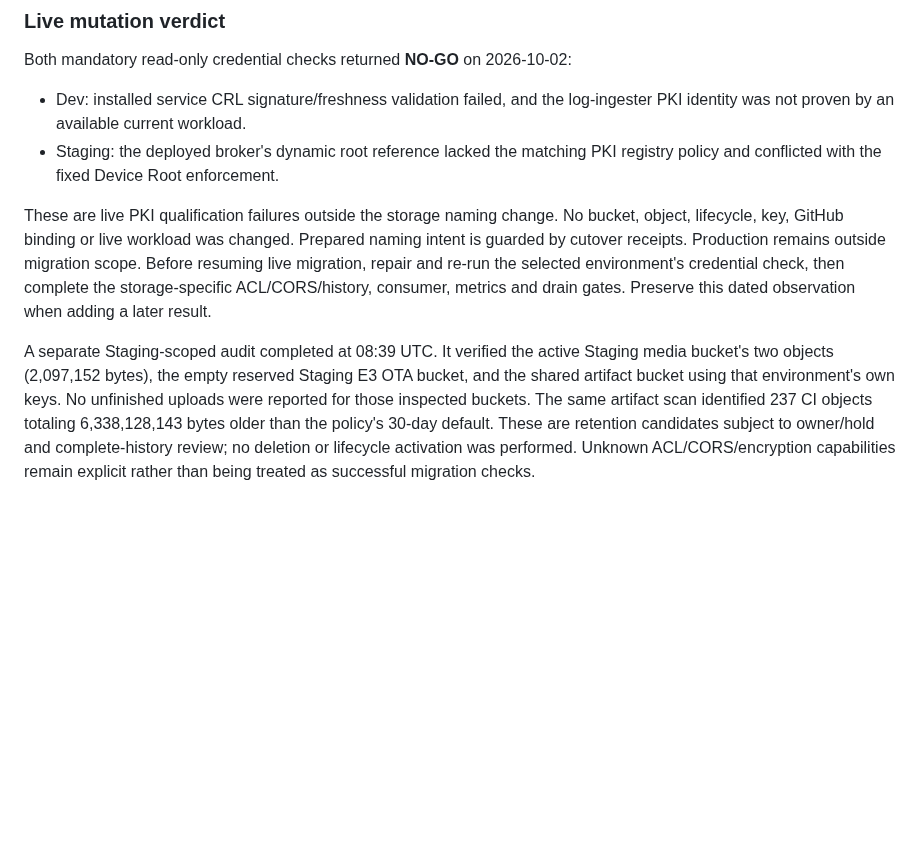
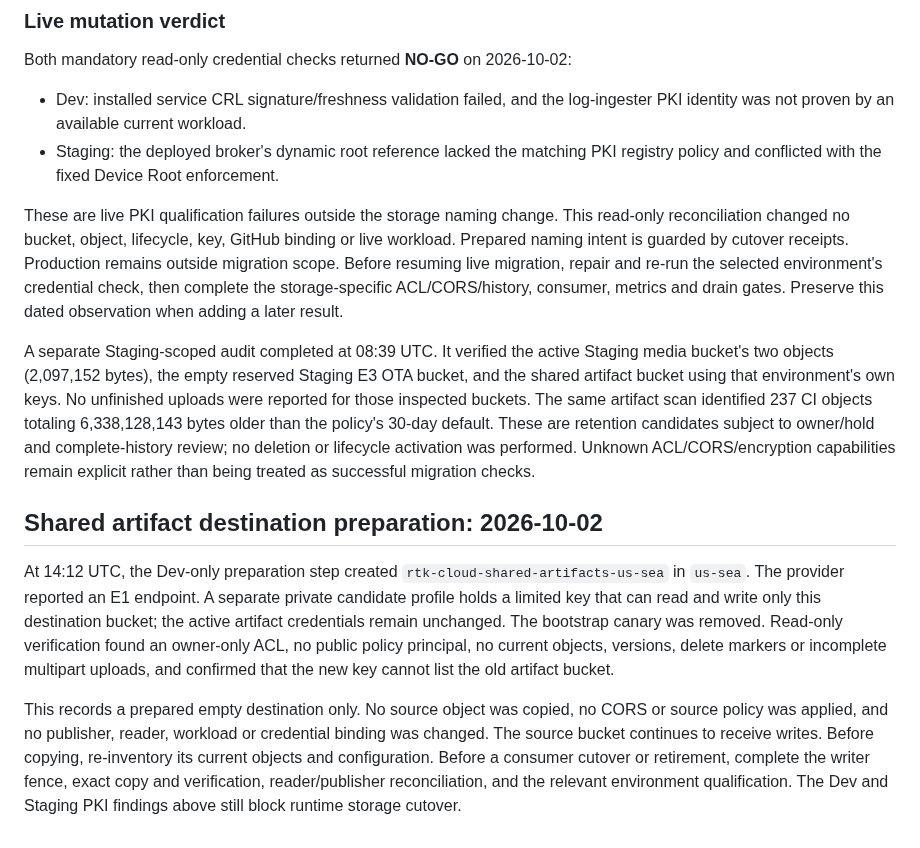
Before and after one commit to hkt999rtk/rtk_cloud_workspace, a Markdown page: docs/object-storage-inventory.md, the part around the change. GitHub-like rendering; blank space fills up the shorter version.

Commit message:
Record prepared shared artifact destination

```diff
--- a/docs/object-storage-inventory.md
+++ b/docs/object-storage-inventory.md
@@ -128,7 +128,8 @@ Both mandatory read-only credential checks returned **NO-GO** on 2026-10-02:
   PKI registry policy and conflicted with the fixed Device Root enforcement.
 
 These are live PKI qualification failures outside the storage naming change.
-No bucket, object, lifecycle, key, GitHub binding or live workload was changed.
+This read-only reconciliation changed no bucket, object, lifecycle, key,
+GitHub binding or live workload.
 Prepared naming intent is guarded by cutover receipts. Production remains
 outside migration scope. Before resuming live migration, repair and re-run the
 selected environment's credential check, then complete the storage-specific
@@ -145,3 +146,23 @@ inspected buckets. The same artifact scan identified 237 CI objects totaling
 candidates subject to owner/hold and complete-history review; no deletion or
 lifecycle activation was performed. Unknown ACL/CORS/encryption capabilities
 remain explicit rather than being treated as successful migration checks.
+
+## Shared artifact destination preparation: 2026-10-02
+
+At 14:12 UTC, the Dev-only preparation step created
+`rtk-cloud-shared-artifacts-us-sea` in `us-sea`. The provider reported an E1
+endpoint. A separate private candidate profile holds a limited key that can
+read and write only this destination bucket; the active artifact credentials
+remain unchanged. The bootstrap canary was removed. Read-only verification
+found an owner-only ACL, no public policy principal, no current objects,
+versions, delete markers or incomplete multipart uploads, and confirmed that
+the new key cannot list the old artifact bucket.
+
+This records a prepared empty destination only. No source object was copied,
+no CORS or source policy was applied, and no publisher, reader, workload or
+credential binding was changed. The source bucket continues to receive writes.
+Before copying, re-inventory its current objects and configuration. Before a
+consumer cutover or retirement, complete the writer fence, exact copy and
+verification, reader/publisher reconciliation, and the relevant environment
+qualification. The Dev and Staging PKI findings above still block runtime
+storage cutover.
```
